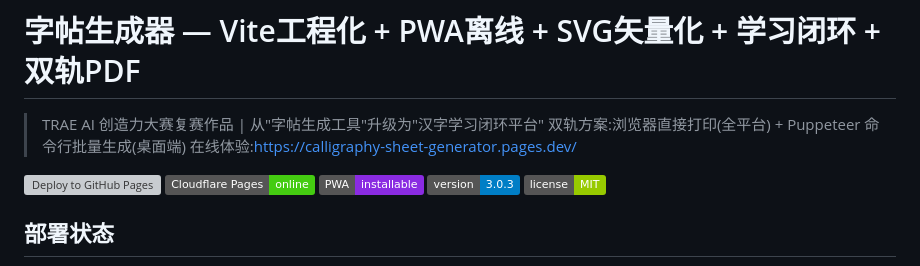
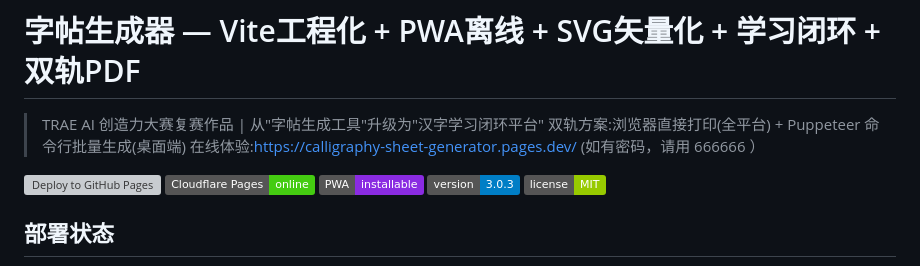
Before and after one commit to lcfactorization/calligraphy-sheet-generator, a Markdown page: README.md, the part around the change. Rendered like a GitHub page; badges without logos; grey boxes are pictures that could not be loaded.

Commit message:
忘记这个参赛的时候放了密码
Updated the README with project description and links.

```diff
--- a/README.md
+++ b/README.md
@@ -2,7 +2,7 @@
 
 > TRAE AI 创造力大赛复赛作品 | 从"字帖生成工具"升级为"汉字学习闭环平台"
 > 双轨方案:浏览器直接打印(全平台) + Puppeteer 命令行批量生成(桌面端)
-> 在线体验:https://calligraphy-sheet-generator.pages.dev/
+> 在线体验:https://calligraphy-sheet-generator.pages.dev/  (如有密码，请用 666666 ）
 
 [![Deploy to GitHub Pages](https://github.com/lcfactorization/calligraphy-sheet-generator/actions/workflows/deploy.yml/badge.svg?branch=retake)](https://github.com/lcfactorization/calligraphy-sheet-generator/actions/workflows/deploy.yml)
 [![Cloudflare Pages](https://img.shields.io/badge/Cloudflare%20Pages-online-brightgreen)](https://calligraphy-sheet-generator.pages.dev/)
```
